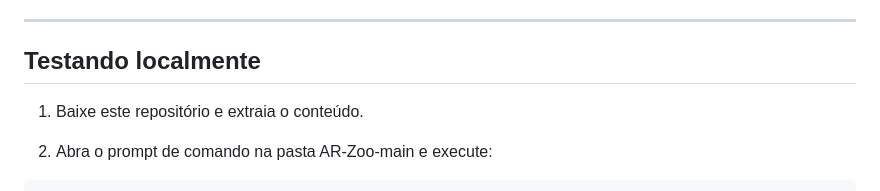
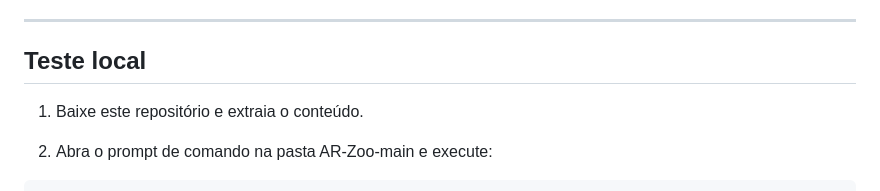
Before and after one commit to borgeswbo/AR-Zoo, a Markdown page: README.md, the part around the change. Rendered like a GitHub page.

```diff
--- a/README.md
+++ b/README.md
@@ -51,7 +51,7 @@ style.css
 
 ---
 
-## Testando localmente
+## Teste local
 
 1. Baixe este repositório e extraia o conteúdo.
 
```
